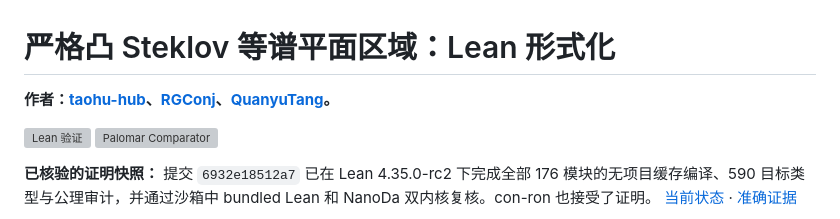
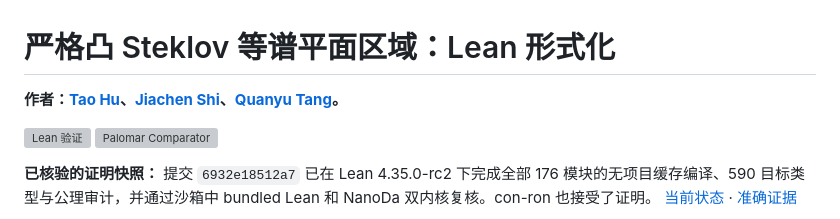
Before and after one commit to QuanyuTang/steklov-isospectral-formalization, a Markdown page: README.zh-CN.md, the part around the change. Drawn GitHub-style; grey boxes are pictures that could not be loaded.

Commit message:
Update author names in README.zh-CN.md

```diff
--- a/README.zh-CN.md
+++ b/README.zh-CN.md
@@ -1,6 +1,6 @@
 # 严格凸 Steklov 等谱平面区域：Lean 形式化
 
-**作者：[taohu-hub](https://github.com/taohu-hub)、[RGConj](https://github.com/RGConj)、[QuanyuTang](https://github.com/QuanyuTang)。**
+**作者：[Tao Hu](https://github.com/taohu-hub)、[Jiachen Shi](https://github.com/RGConj)、[Quanyu Tang](https://github.com/QuanyuTang)。**
 
 [![Lean 验证](https://github.com/taohu-hub/steklov-isospectral-formalization/actions/workflows/lean.yml/badge.svg?branch=codex%2Flean435-migration)](https://github.com/taohu-hub/steklov-isospectral-formalization/actions/workflows/lean.yml)
 [![Palomar Comparator](https://github.com/taohu-hub/steklov-isospectral-formalization/actions/workflows/palomar.yml/badge.svg?branch=codex%2Flean435-migration)](https://github.com/taohu-hub/steklov-isospectral-formalization/actions/workflows/palomar.yml)
```
